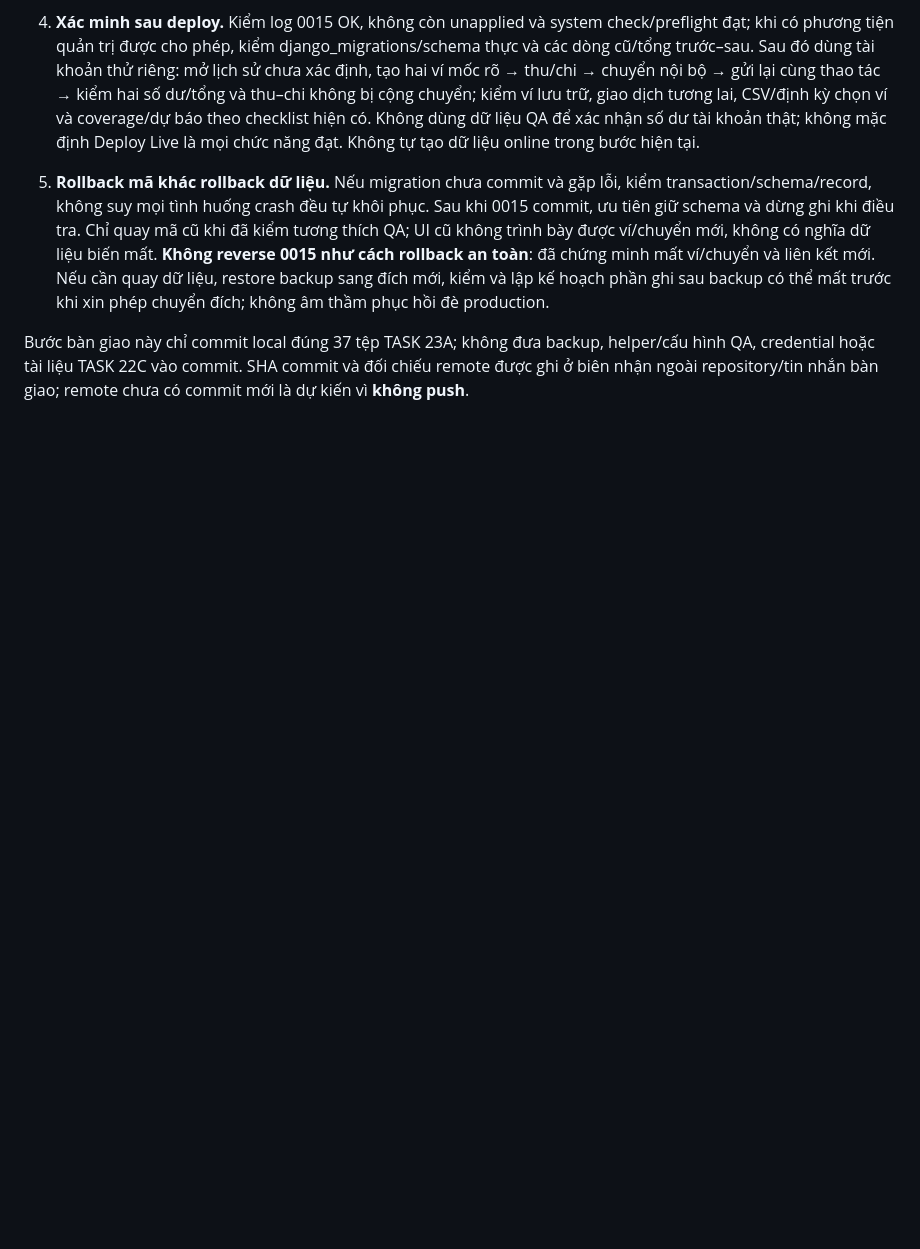
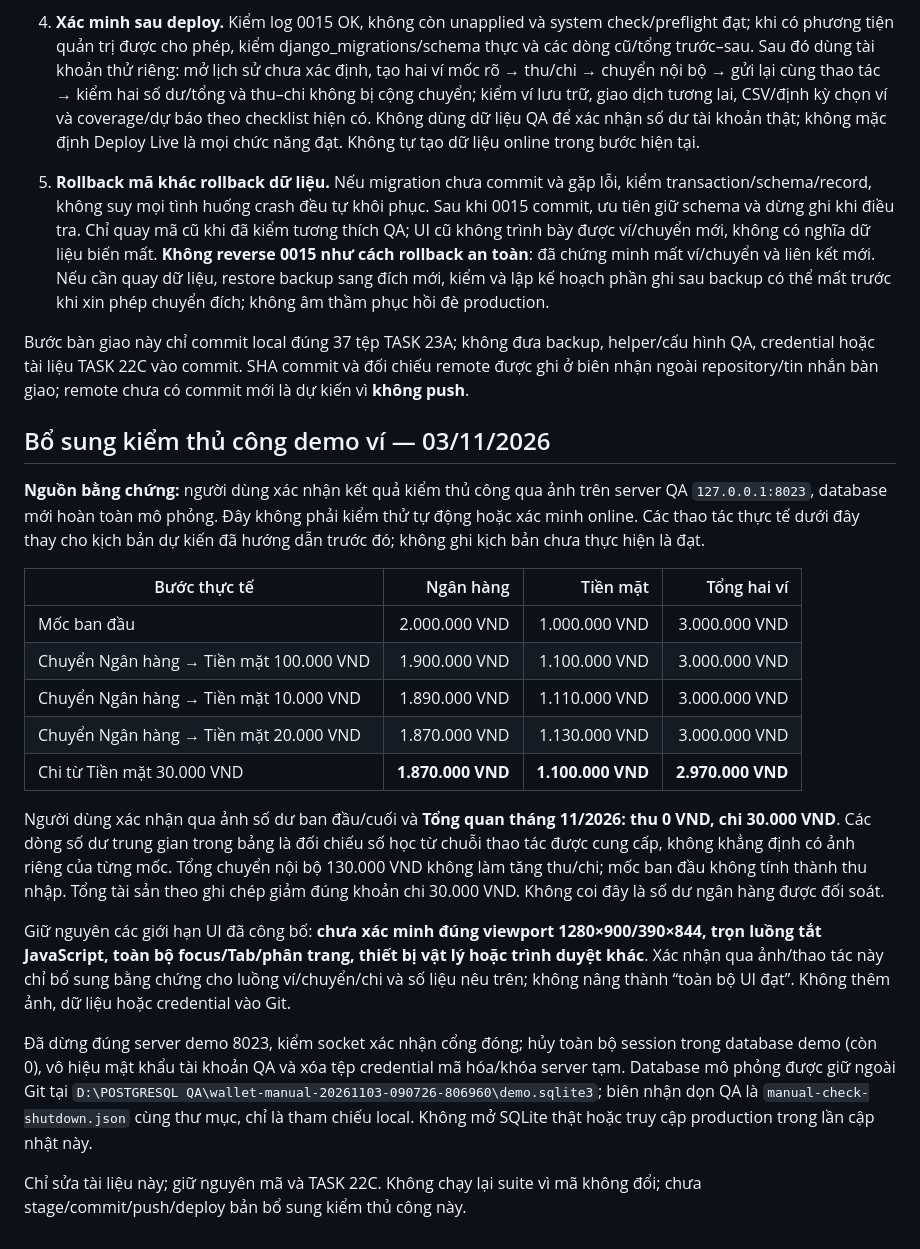
Before and after one commit to thiennamm/khoa_luan_tai_chinh_ca_nhan, a Markdown page: docs/wallets.md, the part around the change. GitHub-like rendering; blank space fills up the shorter version.

Commit message:
Document manual wallet balance and transfer verification

```diff
--- a/docs/wallets.md
+++ b/docs/wallets.md
@@ -263,3 +263,23 @@ Helper đối chiếu đã dừng hai lần: lần đầu do khác kiểu ngày/
 5. **Rollback mã khác rollback dữ liệu.** Nếu migration chưa commit và gặp lỗi, kiểm transaction/schema/record, không suy mọi tình huống crash đều tự khôi phục. Sau khi 0015 commit, ưu tiên giữ schema và dừng ghi khi điều tra. Chỉ quay mã cũ khi đã kiểm tương thích QA; UI cũ không trình bày được ví/chuyển mới, không có nghĩa dữ liệu biến mất. **Không reverse 0015 như cách rollback an toàn**: đã chứng minh mất ví/chuyển và liên kết mới. Nếu cần quay dữ liệu, restore backup sang đích mới, kiểm và lập kế hoạch phần ghi sau backup có thể mất trước khi xin phép chuyển đích; không âm thầm phục hồi đè production.
 
 Bước bàn giao này chỉ commit local đúng 37 tệp TASK 23A; không đưa backup, helper/cấu hình QA, credential hoặc tài liệu TASK 22C vào commit. SHA commit và đối chiếu remote được ghi ở biên nhận ngoài repository/tin nhắn bàn giao; remote chưa có commit mới là dự kiến vì **không push**.
+
+## Bổ sung kiểm thủ công demo ví — 03/11/2026
+
+**Nguồn bằng chứng:** người dùng xác nhận kết quả kiểm thủ công qua ảnh trên server QA `127.0.0.1:8023`, database mới hoàn toàn mô phỏng. Đây không phải kiểm thử tự động hoặc xác minh online. Các thao tác thực tế dưới đây thay cho kịch bản dự kiến đã hướng dẫn trước đó; không ghi kịch bản chưa thực hiện là đạt.
+
+| Bước thực tế | Ngân hàng | Tiền mặt | Tổng hai ví |
+|---|---:|---:|---:|
+| Mốc ban đầu | 2.000.000 VND | 1.000.000 VND | 3.000.000 VND |
+| Chuyển Ngân hàng → Tiền mặt 100.000 VND | 1.900.000 VND | 1.100.000 VND | 3.000.000 VND |
+| Chuyển Ngân hàng → Tiền mặt 10.000 VND | 1.890.000 VND | 1.110.000 VND | 3.000.000 VND |
+| Chuyển Ngân hàng → Tiền mặt 20.000 VND | 1.870.000 VND | 1.130.000 VND | 3.000.000 VND |
+| Chi từ Tiền mặt 30.000 VND | **1.870.000 VND** | **1.100.000 VND** | **2.970.000 VND** |
+
+Người dùng xác nhận qua ảnh số dư ban đầu/cuối và **Tổng quan tháng 11/2026: thu 0 VND, chi 30.000 VND**. Các dòng số dư trung gian trong bảng là đối chiếu số học từ chuỗi thao tác được cung cấp, không khẳng định có ảnh riêng của từng mốc. Tổng chuyển nội bộ 130.000 VND không làm tăng thu/chi; mốc ban đầu không tính thành thu nhập. Tổng tài sản theo ghi chép giảm đúng khoản chi 30.000 VND. Không coi đây là số dư ngân hàng được đối soát.
+
+Giữ nguyên các giới hạn UI đã công bố: **chưa xác minh đúng viewport 1280×900/390×844, trọn luồng tắt JavaScript, toàn bộ focus/Tab/phân trang, thiết bị vật lý hoặc trình duyệt khác**. Xác nhận qua ảnh/thao tác này chỉ bổ sung bằng chứng cho luồng ví/chuyển/chi và số liệu nêu trên; không nâng thành “toàn bộ UI đạt”. Không thêm ảnh, dữ liệu hoặc credential vào Git.
+
+Đã dừng đúng server demo 8023, kiểm socket xác nhận cổng đóng; hủy toàn bộ session trong database demo (còn 0), vô hiệu mật khẩu tài khoản QA và xóa tệp credential mã hóa/khóa server tạm. Database mô phỏng được giữ ngoài Git tại `D:\POSTGRESQL QA\wallet-manual-20261103-090726-806960\demo.sqlite3`; biên nhận dọn QA là `manual-check-shutdown.json` cùng thư mục, chỉ là tham chiếu local. Không mở SQLite thật hoặc truy cập production trong lần cập nhật này.
+
+Chỉ sửa tài liệu này; giữ nguyên mã và TASK 22C. Không chạy lại suite vì mã không đổi; chưa stage/commit/push/deploy bản bổ sung kiểm thủ công này.
```
